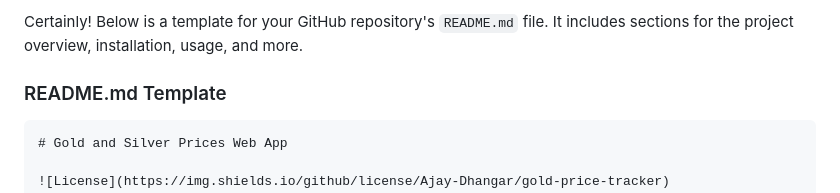
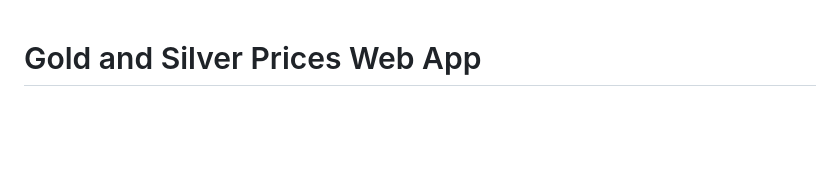
Before and after one commit to Ajay-Dhangar/gold-price-tracker, a Markdown page: README.md, the part around the change. GitHub-like rendering; blank space fills up the shorter version.

````diff
--- a/README.md
+++ b/README.md
@@ -1,7 +1,3 @@
-Certainly! Below is a template for your GitHub repository's `README.md` file. It includes sections for the project overview, installation, usage, and more.
-
-### README.md Template
-```markdown
 # Gold and Silver Prices Web App
 
 ![License](https://img.shields.io/github/license/Ajay-Dhangar/gold-price-tracker)
````
